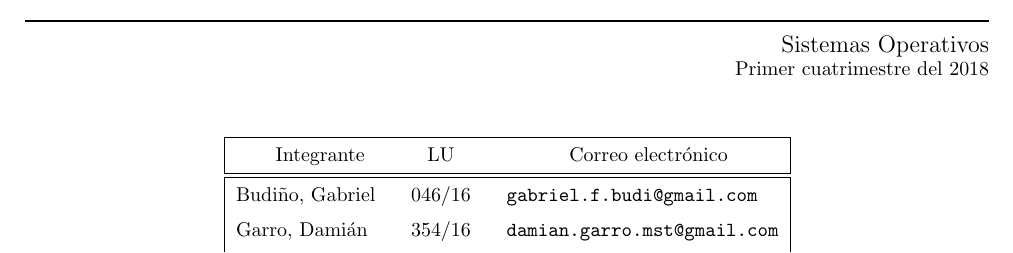
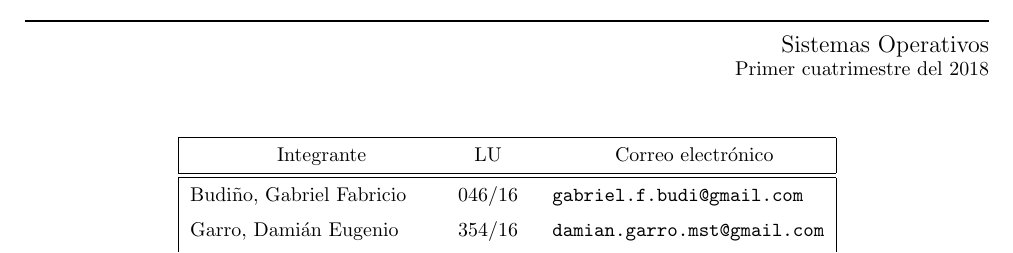
Before and after one commit to rozen03/so-tp1, a LaTeX document (entregable/informe/informe.tex): part of page 1 of 4, cut so that both start at the same text. Compiled offline with pdfLaTeX; the source files are stored in an older character set and shown here as Unicode.

Commit message:
Rozen tiene nombre

```diff
--- a/entregable/informe/informe.tex
+++ b/entregable/informe/informe.tex
@@ -41,9 +41,9 @@
 \materia{Sistemas Operativos}
 \submateria{Primer cuatrimestre del 2018}
 \titulo{Trabajo Práctico 1: $pthreads$}
-\integrante{Budiño, Gabriel}{046/16}{gabriel.f.budi@gmail.com} % obligatorio
-\integrante{Garro, Damián}{354/16}{damian.garro.mst@gmail.com} % obligatorio
-\integrante{Rozen (?}{xxx/xx}{ mail } % obligatorio
+\integrante{Budiño, Gabriel Fabricio}{046/16}{gabriel.f.budi@gmail.com} % obligatorio
+\integrante{Garro, Damián Eugenio}{354/16}{damian.garro.mst@gmail.com} % obligatorio
+\integrante{Rozenberg, Uriel Jonathan}{838/12}{rozenberguriel@gmail.com} % obligatorio
 
 \maketitle
 
```
Also changed, not shown: entregable/informe/informe.tex (1 more changed lines).
